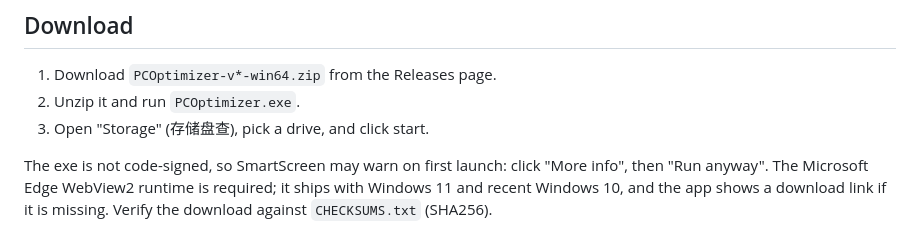
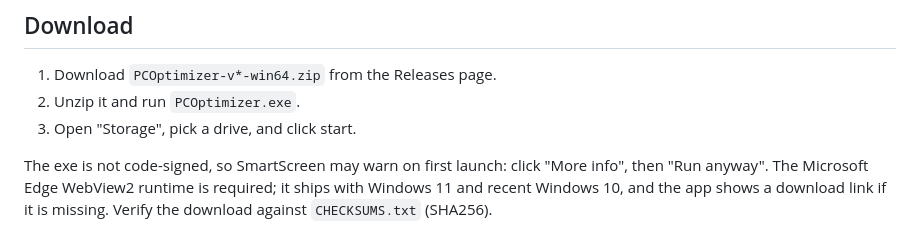
Before and after one commit to Schicksal225/Why-Ur-Disk-Always-Full, a Markdown page: README.md, the part around the change. Rendered like a GitHub page.

Commit message:
Fix typo in README instructions

```diff
--- a/README.md
+++ b/README.md
@@ -10,7 +10,7 @@ A local disk audit tool for Windows. It shows what is stored on each drive, whic
 
 1. Download `PCOptimizer-v*-win64.zip` from the Releases page.
 2. Unzip it and run `PCOptimizer.exe`.
-3. Open "Storage" (存储盘查), pick a drive, and click start.
+3. Open "Storage", pick a drive, and click start.
 
 The exe is not code-signed, so SmartScreen may warn on first launch: click "More info", then "Run anyway". The Microsoft Edge WebView2 runtime is required; it ships with Windows 11 and recent Windows 10, and the app shows a download link if it is missing. Verify the download against `CHECKSUMS.txt` (SHA256).
 
```
